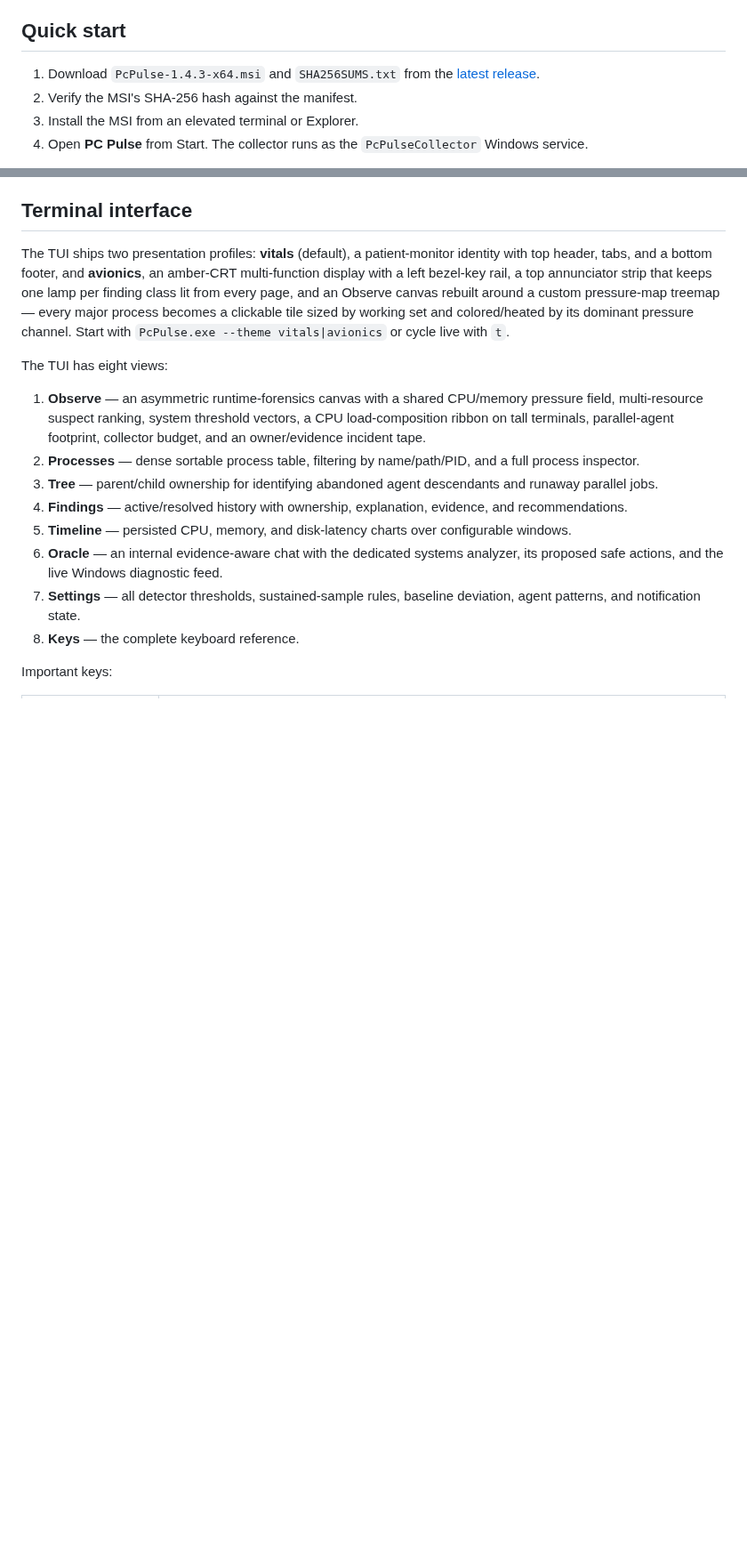
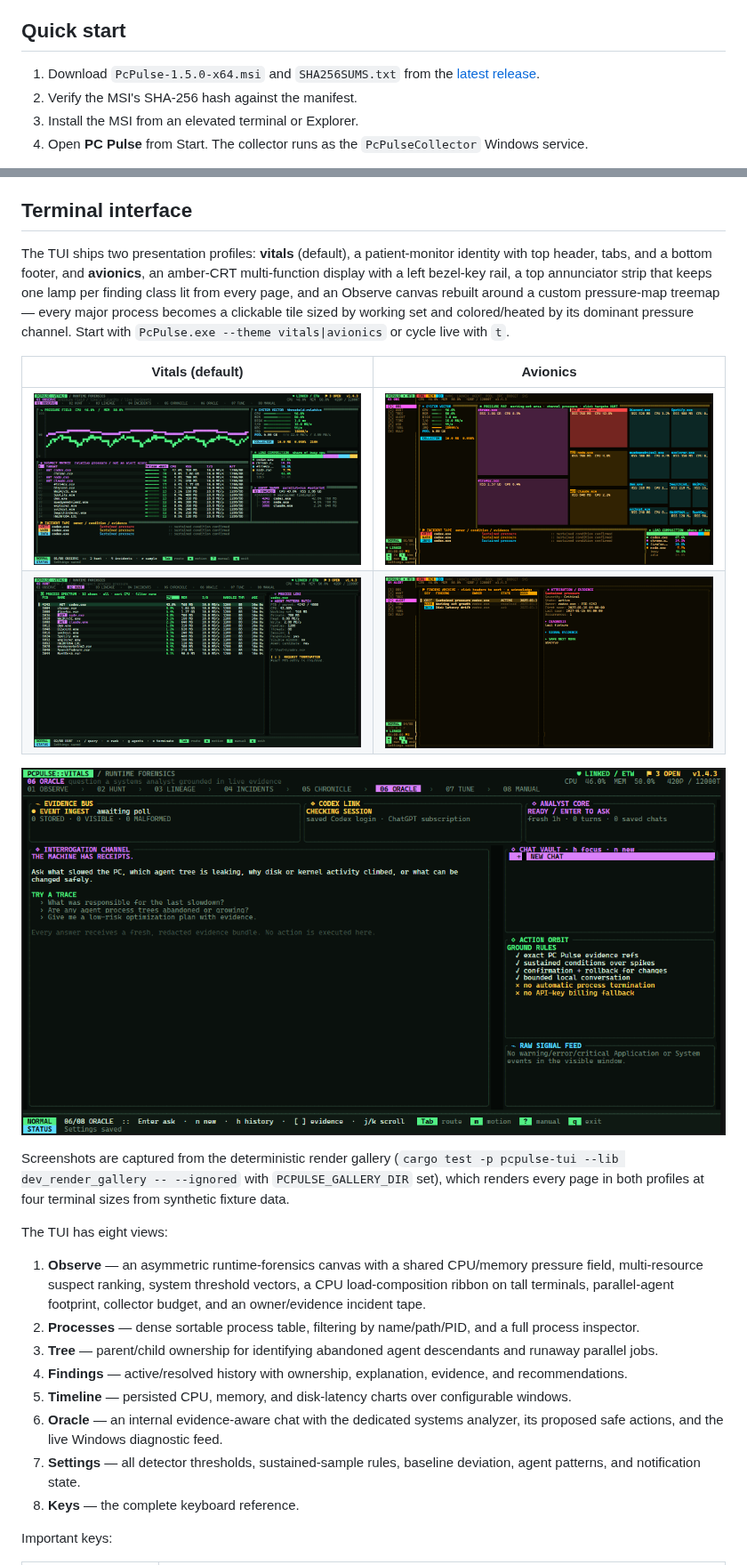
Before and after one commit to quorraa/pc-pulse, a Markdown page: README.md, 2 parts joined by grey strips. Shown at 89% size. GitHub-like rendering; pictures changed too: docs/media/avionics-incidents.png (added), docs/media/avionics-observe.png (added), docs/media/vitals-hunt.png (added); blank space fills up the shorter version.

Commit message:
Release PC Pulse v1.5.0
Bump versions to 1.5.0 and add README screenshots for both presentation
profiles, captured from the deterministic render gallery.

```diff
--- a/README.md
+++ b/README.md
@@ -12,7 +12,7 @@ PC Pulse uses sustained conditions and learned baseline deviations instead of al
 
 ## Quick start
 
-1. Download `PcPulse-1.4.3-x64.msi` and `SHA256SUMS.txt` from the [latest release](https://github.com/quorraa/pc-pulse/releases/latest).
+1. Download `PcPulse-1.5.0-x64.msi` and `SHA256SUMS.txt` from the [latest release](https://github.com/quorraa/pc-pulse/releases/latest).
 2. Verify the MSI's SHA-256 hash against the manifest.
 3. Install the MSI from an elevated terminal or Explorer.
 4. Open **PC Pulse** from Start. The collector runs as the `PcPulseCollector` Windows service.
@@ -34,6 +34,15 @@ ETW supplies process lifecycle timing, PDH supplies localized system performance
 ## Terminal interface
 
 The TUI ships two presentation profiles: **vitals** (default), a patient-monitor identity with top header, tabs, and a bottom footer, and **avionics**, an amber-CRT multi-function display with a left bezel-key rail, a top annunciator strip that keeps one lamp per finding class lit from every page, and an Observe canvas rebuilt around a custom pressure-map treemap — every major process becomes a clickable tile sized by working set and colored/heated by its dominant pressure channel. Start with `PcPulse.exe --theme vitals|avionics` or cycle live with `t`.
+
+| Vitals (default) | Avionics |
+|---|---|
+| ![Observe — pressure field, suspect ranking, load ribbon](docs/media/vitals-observe.png) | ![Observe — the pressure-map treemap under the annunciator strip](docs/media/avionics-observe.png) |
+| ![Process hunt — sortable spectrum and process lens](docs/media/vitals-hunt.png) | ![Findings — annunciator lamps and the finding archive](docs/media/avionics-incidents.png) |
+
+![Oracle — the embedded systems-analyzer chat](docs/media/vitals-oracle.png)
+
+Screenshots are captured from the deterministic render gallery (`cargo test -p pcpulse-tui --lib dev_render_gallery -- --ignored` with `PCPULSE_GALLERY_DIR` set), which renders every page in both profiles at four terminal sizes from synthetic fixture data.
 
 The TUI has eight views:
 
```
Also changed, not shown: other parts of README.md (+5 -5 lines), 5 other files.
